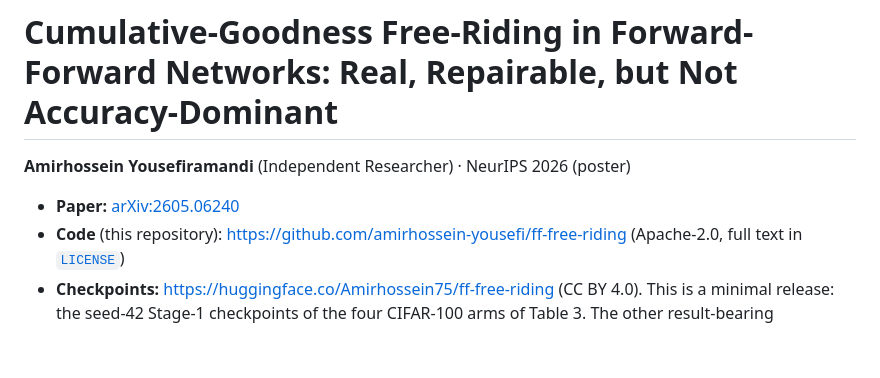
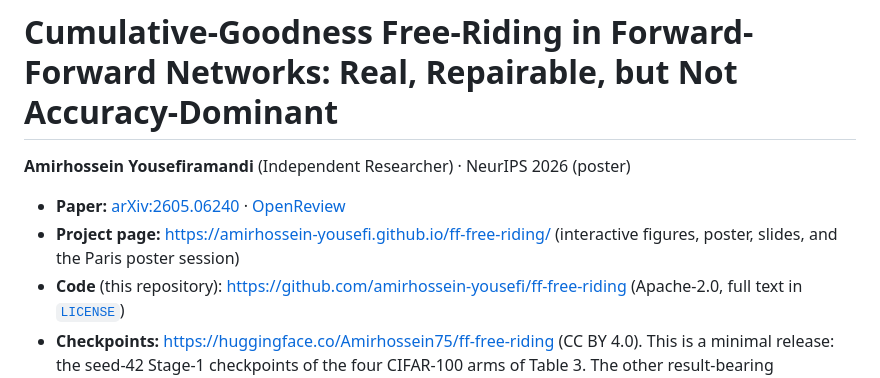
Before and after one commit to amirhossein-yousefi/ff-free-riding, a Markdown page: README.md, the part around the change. Rendered like a GitHub page; blank space fills up the shorter version.

Commit message:
README: link the project page and the OpenReview forum

```diff
--- a/README.md
+++ b/README.md
@@ -2,7 +2,10 @@
 
 **Amirhossein Yousefiramandi** (Independent Researcher) · NeurIPS 2026 (poster)
 
-- **Paper:** [arXiv:2605.06240](https://arxiv.org/abs/2605.06240)
+- **Paper:** [arXiv:2605.06240](https://arxiv.org/abs/2605.06240) ·
+  [OpenReview](https://openreview.net/forum?id=TN0FvatX6A)
+- **Project page:** <https://amirhossein-yousefi.github.io/ff-free-riding/> (interactive figures, poster,
+  slides, and the Paris poster session)
 - **Code** (this repository): <https://github.com/amirhossein-yousefi/ff-free-riding> (Apache-2.0,
   full text in [`LICENSE`](LICENSE))
 - **Checkpoints:** <https://huggingface.co/Amirhossein75/ff-free-riding> (CC BY 4.0). This is a
```
